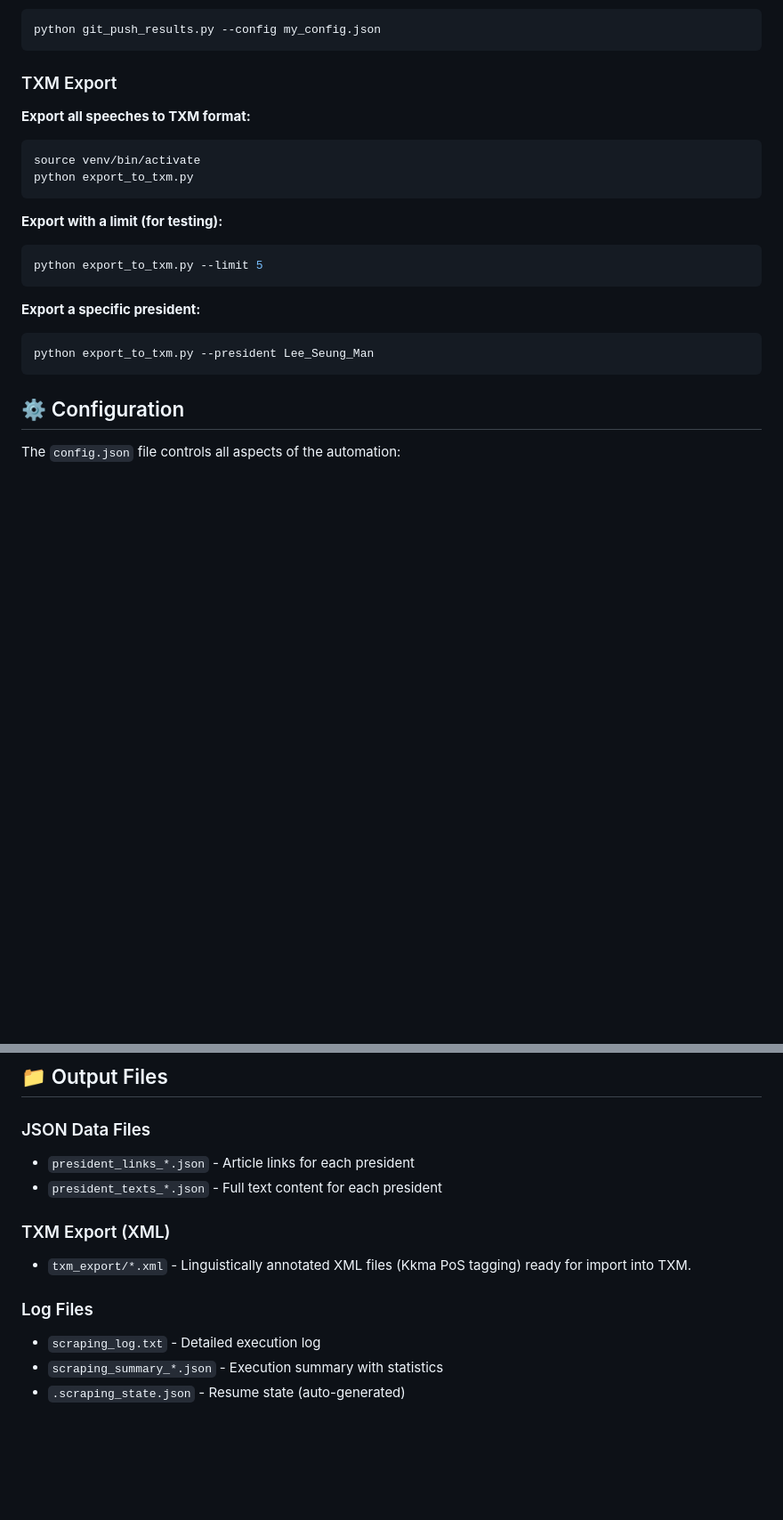
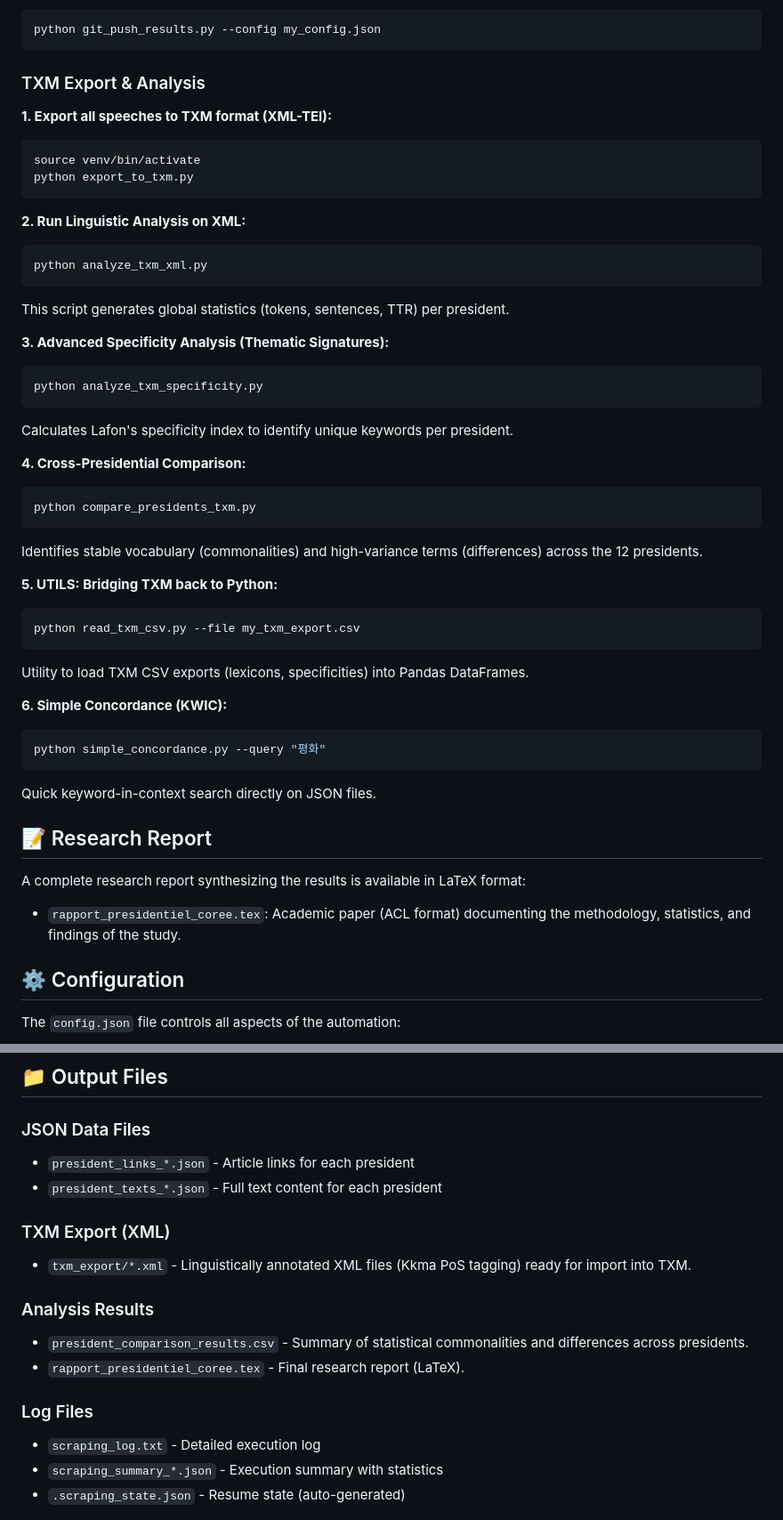
Before and after one commit to MarcelALng/recit_coree_TAL, a Markdown page: README.md, 2 parts joined by grey strips. Shown at 89% size. GitHub-like rendering; blank space fills up the shorter version.

Commit message:
Update README with analysis tools and research report documentation

````diff
--- a/README.md
+++ b/README.md
@@ -93,23 +93,48 @@ python git_push_results.py --dry-run
 python git_push_results.py --config my_config.json
 ```
 
-### TXM Export
+### TXM Export & Analysis
 
- **Export all speeches to TXM format:**
+ **1. Export all speeches to TXM format (XML-TEI):**
  ```bash
  source venv/bin/activate
  python export_to_txm.py
  ```
 
- **Export with a limit (for testing):**
+ **2. Run Linguistic Analysis on XML:**
  ```bash
- python export_to_txm.py --limit 5
+ python analyze_txm_xml.py
  ```
+ This script generates global statistics (tokens, sentences, TTR) per president.
 
- **Export a specific president:**
+ **3. Advanced Specificity Analysis (Thematic Signatures):**
  ```bash
- python export_to_txm.py --president Lee_Seung_Man
+ python analyze_txm_specificity.py
  ```
+ Calculates Lafon's specificity index to identify unique keywords per president.
+
+ **4. Cross-Presidential Comparison:**
+ ```bash
+ python compare_presidents_txm.py
+ ```
+ Identifies stable vocabulary (commonalities) and high-variance terms (differences) across the 12 presidents.
+
+ **5. UTILS: Bridging TXM back to Python:**
+ ```bash
+ python read_txm_csv.py --file my_txm_export.csv
+ ```
+ Utility to load TXM CSV exports (lexicons, specificities) into Pandas DataFrames.
+
+ **6. Simple Concordance (KWIC):**
+ ```bash
+ python simple_concordance.py --query "평화"
+ ```
+ Quick keyword-in-context search directly on JSON files.
+
+## 📝 Research Report
+
+A complete research report synthesizing the results is available in LaTeX format:
+- `rapport_presidentiel_coree.tex`: Academic paper (ACL format) documenting the methodology, statistics, and findings of the study.
 
  ## ⚙️ Configuration
 
@@ -152,8 +177,11 @@ The `config.json` file controls all aspects of the automation:
 
  ### TXM Export (XML)
  - `txm_export/*.xml` - Linguistically annotated XML files (Kkma PoS tagging) ready for import into TXM.
+ ### Analysis Results
+ - `president_comparison_results.csv` - Summary of statistical commonalities and differences across presidents.
+ - `rapport_presidentiel_coree.tex` - Final research report (LaTeX).
 
- ### Log Files
+  ### Log Files
 - `scraping_log.txt` - Detailed execution log
 - `scraping_summary_*.json` - Execution summary with statistics
 - `.scraping_state.json` - Resume state (auto-generated)
````
